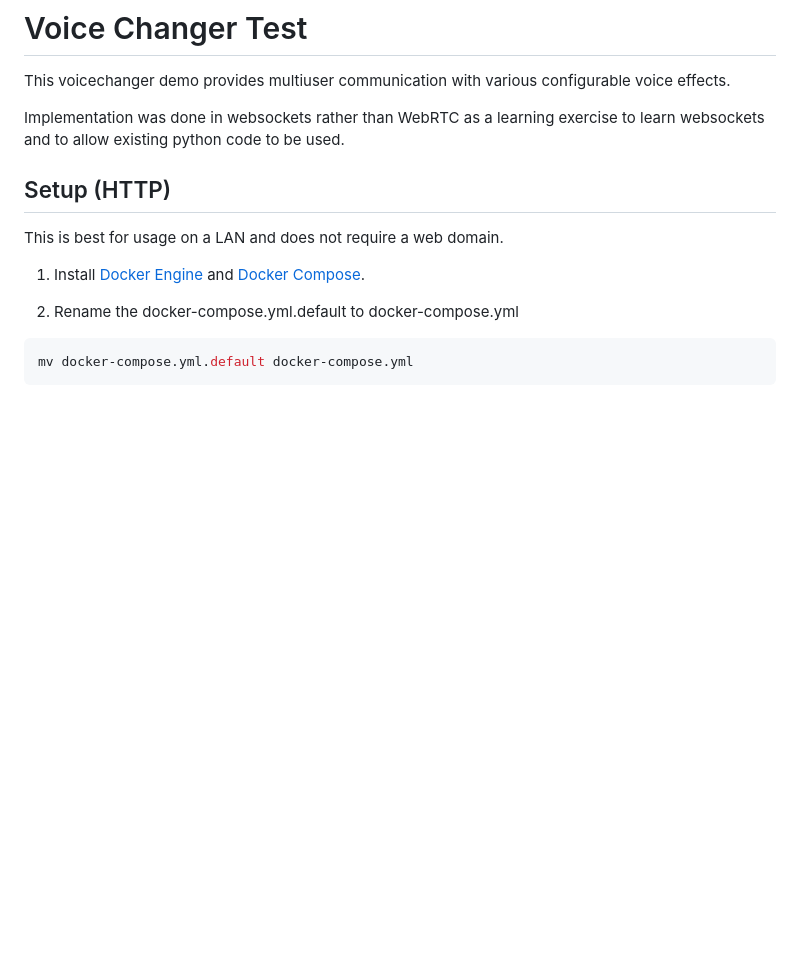
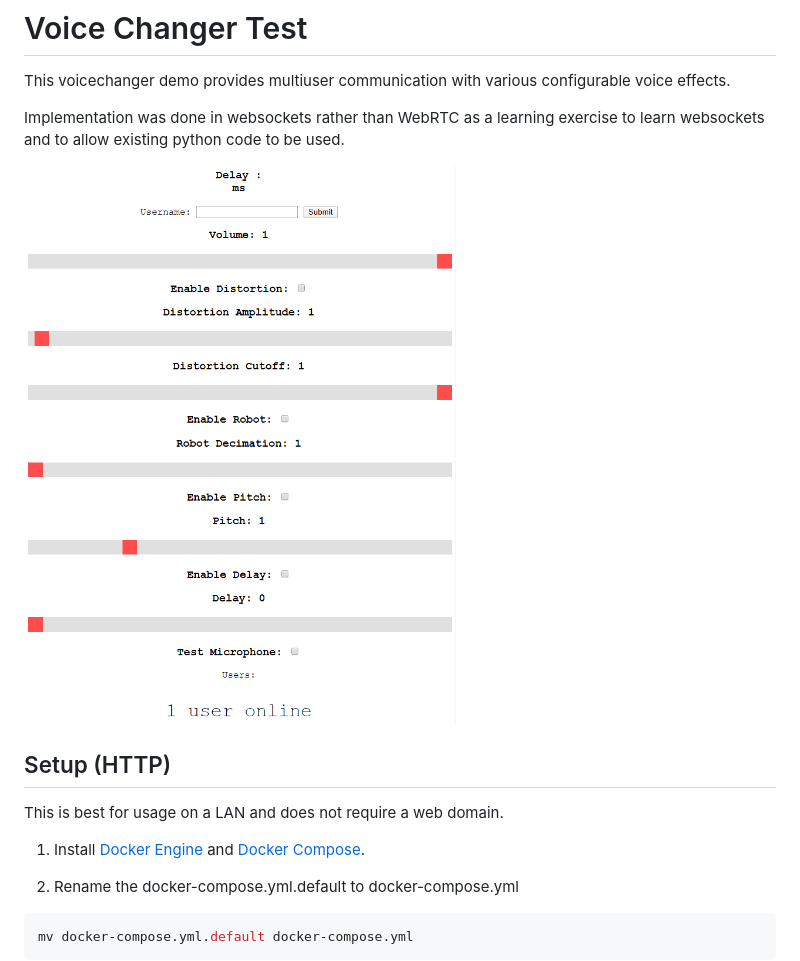
Before and after one commit to travis575757/voicechanger-test, a Markdown page: README.md, the part around the change. GitHub-like rendering; pictures changed too: voiceui.png (added); blank space fills up the shorter version.

Commit message:
added ui image

```diff
--- a/README.md
+++ b/README.md
@@ -5,6 +5,8 @@ This voicechanger demo provides multiuser communication with various configurabl
 
 Implementation was done in websockets rather than WebRTC as a learning exercise to learn websockets
 and to allow existing python code to be used.
+
+![Web UI](./voiceui.png)
 
 ## Setup (HTTP)
 
```
